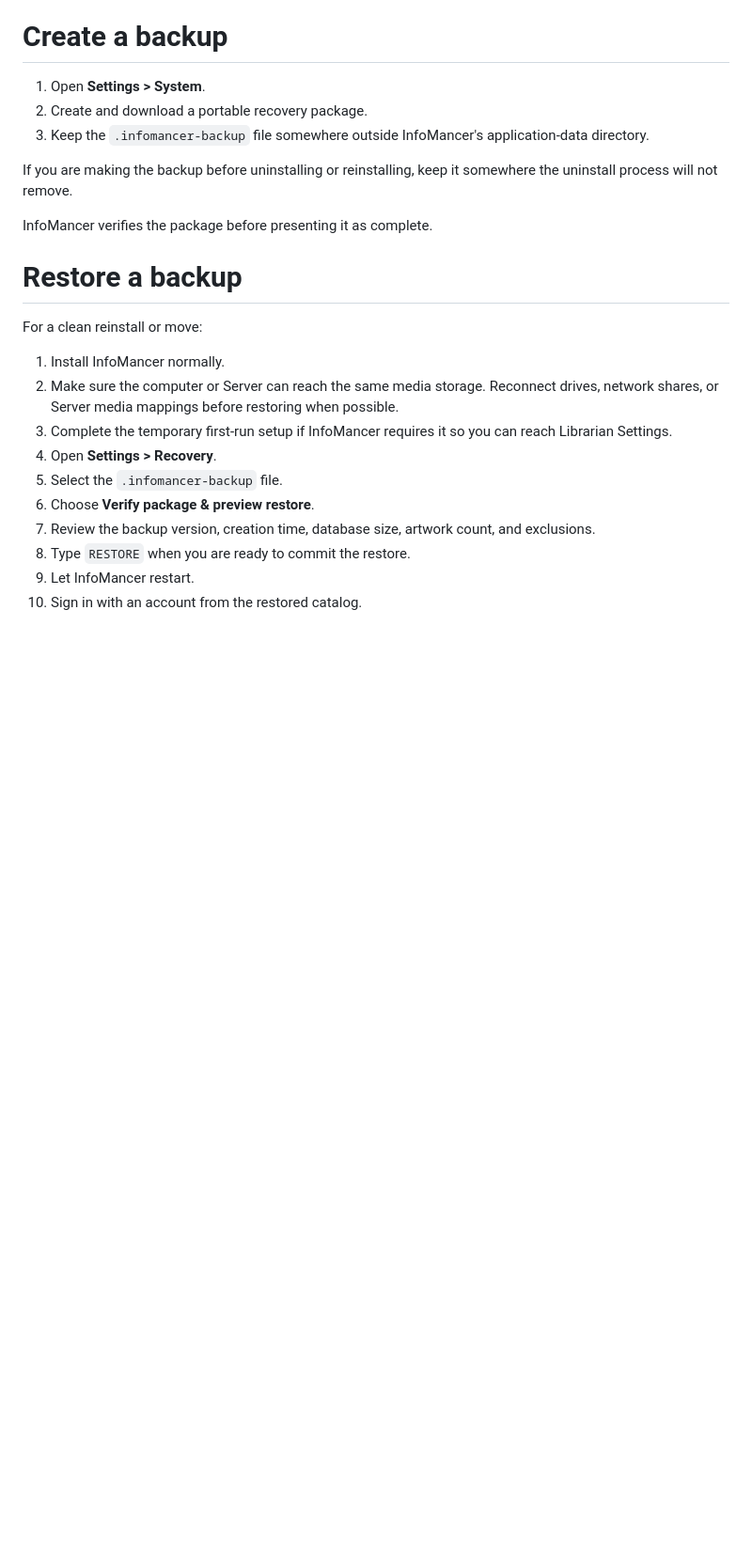
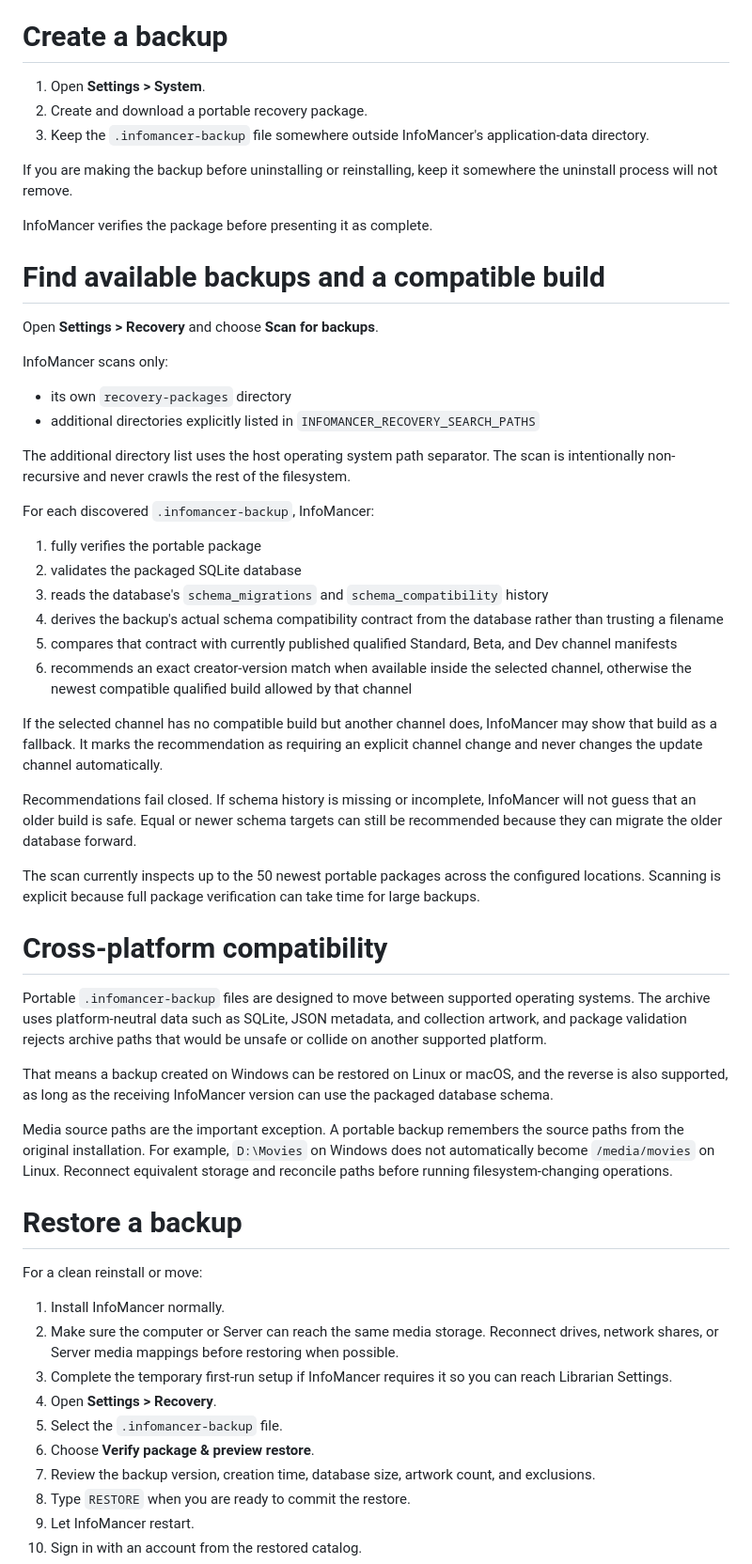
Before and after one commit to chandler-sol/InfoMancer, a Markdown page: docs/RECOVERY.md, the part around the change. Shown at 94% size. Rendered like a GitHub page; blank space fills up the shorter version.

Commit message:
Document version-aware recovery inventory

```diff
--- a/docs/RECOVERY.md
+++ b/docs/RECOVERY.md
@@ -44,6 +44,40 @@ Treat the backup as private. The catalog can still contain account information,
 If you are making the backup before uninstalling or reinstalling, keep it somewhere the uninstall process will not remove.
 
 InfoMancer verifies the package before presenting it as complete.
+
+# Find available backups and a compatible build
+
+Open **Settings > Recovery** and choose **Scan for backups**.
+
+InfoMancer scans only:
+
+- its own `recovery-packages` directory
+- additional directories explicitly listed in `INFOMANCER_RECOVERY_SEARCH_PATHS`
+
+The additional directory list uses the host operating system path separator. The scan is intentionally non-recursive and never crawls the rest of the filesystem.
+
+For each discovered `.infomancer-backup`, InfoMancer:
+
+1. fully verifies the portable package
+2. validates the packaged SQLite database
+3. reads the database's `schema_migrations` and `schema_compatibility` history
+4. derives the backup's actual schema compatibility contract from the database rather than trusting a filename
+5. compares that contract with currently published qualified Standard, Beta, and Dev channel manifests
+6. recommends an exact creator-version match when available inside the selected channel, otherwise the newest compatible qualified build allowed by that channel
+
+If the selected channel has no compatible build but another channel does, InfoMancer may show that build as a fallback. It marks the recommendation as requiring an explicit channel change and never changes the update channel automatically.
+
+Recommendations fail closed. If schema history is missing or incomplete, InfoMancer will not guess that an older build is safe. Equal or newer schema targets can still be recommended because they can migrate the older database forward.
+
+The scan currently inspects up to the 50 newest portable packages across the configured locations. Scanning is explicit because full package verification can take time for large backups.
+
+# Cross-platform compatibility
+
+Portable `.infomancer-backup` files are designed to move between supported operating systems. The archive uses platform-neutral data such as SQLite, JSON metadata, and collection artwork, and package validation rejects archive paths that would be unsafe or collide on another supported platform.
+
+That means a backup created on Windows can be restored on Linux or macOS, and the reverse is also supported, as long as the receiving InfoMancer version can use the packaged database schema.
+
+Media source paths are the important exception. A portable backup remembers the source paths from the original installation. For example, `D:\Movies` on Windows does not automatically become `/media/movies` on Linux. Reconnect equivalent storage and reconcile paths before running filesystem-changing operations.
 
 # Restore a backup
 
```
